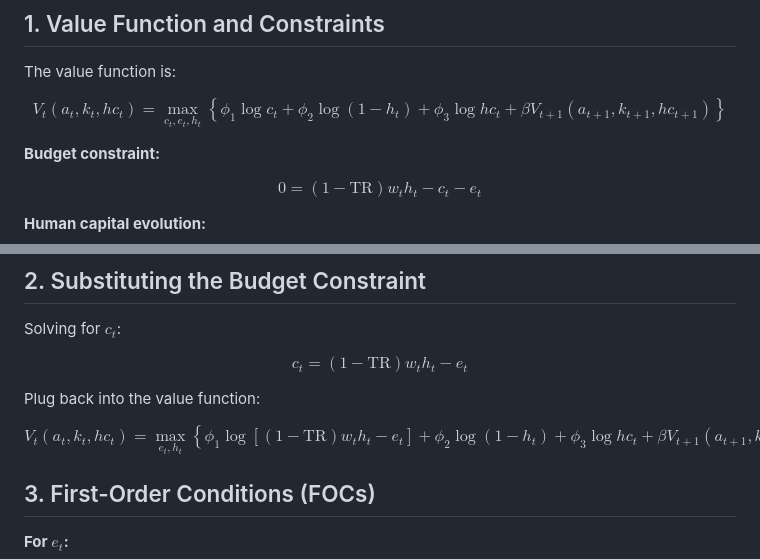
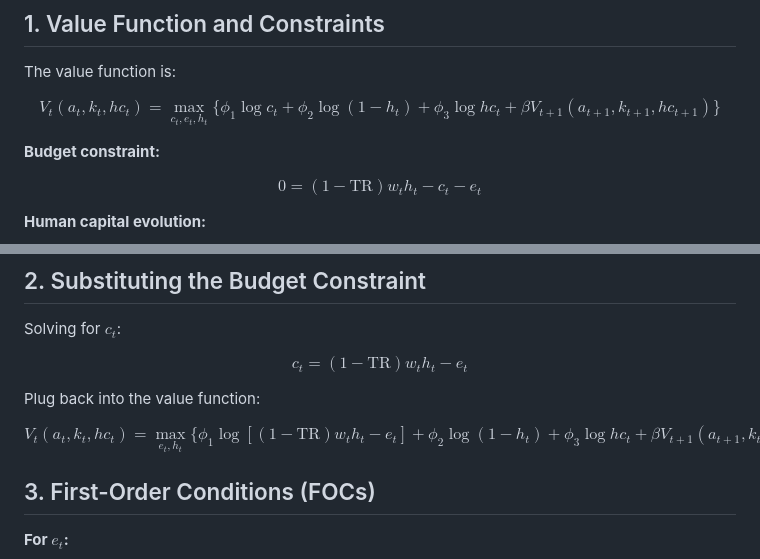
Before and after one commit to Ali-Iranpour/Structural-estimation, a Markdown page: docs/Flat_policy_function.md, 2 parts joined by grey strips. Drawn GitHub-style.

```diff
--- a/docs/Flat_policy_function.md
+++ b/docs/Flat_policy_function.md
@@ -9,7 +9,7 @@ In this dynamic optimization problem, we aim to determine why the policy functio
 The value function is:
 
 $$
-V_t(a_t, k_t, hc_t) = \max_{c_t, e_t, h_t} \left\{ \phi_1 \log c_t + \phi_2 \log (1 - h_t) + \phi_3 \log hc_t + \beta V_{t+1}(a_{t+1}, k_{t+1}, hc_{t+1}) \right\}
+V_t(a_t, k_t, hc_t) = \max_{c_t, e_t, h_t} \{ \phi_1 \log c_t + \phi_2 \log (1 - h_t) + \phi_3 \log hc_t + \beta V_{t+1}(a_{t+1}, k_{t+1}, hc_{t+1}) \}
 $$
 
 **Budget constraint:**
@@ -39,7 +39,7 @@ $$
 Plug back into the value function:
 
 $$
-V_t(a_t, k_t, hc_t) = \max_{e_t, h_t} \left\{ \phi_1 \log \left[ (1 - \text{TR}) w_t h_t - e_t \right] + \phi_2 \log (1 - h_t) + \phi_3 \log hc_t + \beta V_{t+1}\left(a_{t+1}, k_{t+1}, R\, e_t^{\sigma_2} hc_t^{\sigma_3}\right) \right\}
+V_t(a_t, k_t, hc_t) = \max_{e_t, h_t} \{ \phi_1 \log [ (1 - \text{TR}) w_t h_t - e_t ] + \phi_2 \log (1 - h_t) + \phi_3 \log hc_t + \beta V_{t+1}(a_{t+1}, k_{t+1}, R\, e_t^{\sigma_2} hc_t^{\sigma_3}) \}
 $$
 
 
```
